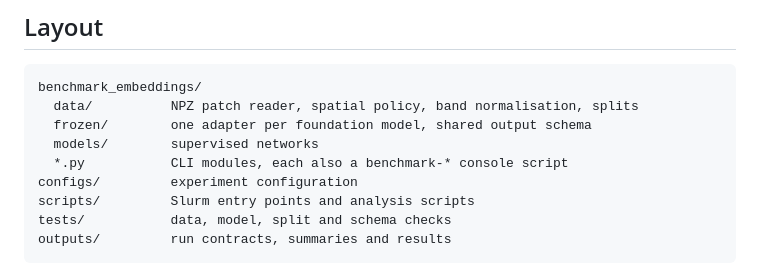
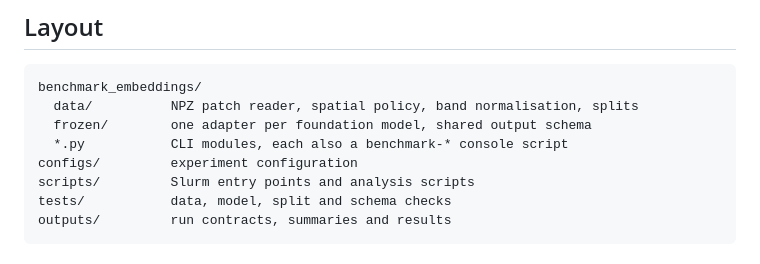
Before and after one commit to adken/geofm-crop-yield-benchmark, a Markdown page: README.md, the part around the change. GitHub-like rendering.

Commit message:
Update README to remove models section reference
Removed reference to 'supervised networks' from models section.

```diff
--- a/README.md
+++ b/README.md
@@ -205,7 +205,6 @@ Slurm and skips stages whose outputs already exist.
 benchmark_embeddings/
   data/          NPZ patch reader, spatial policy, band normalisation, splits
   frozen/        one adapter per foundation model, shared output schema
-  models/        supervised networks
   *.py           CLI modules, each also a benchmark-* console script
 configs/         experiment configuration
 scripts/         Slurm entry points and analysis scripts
```
